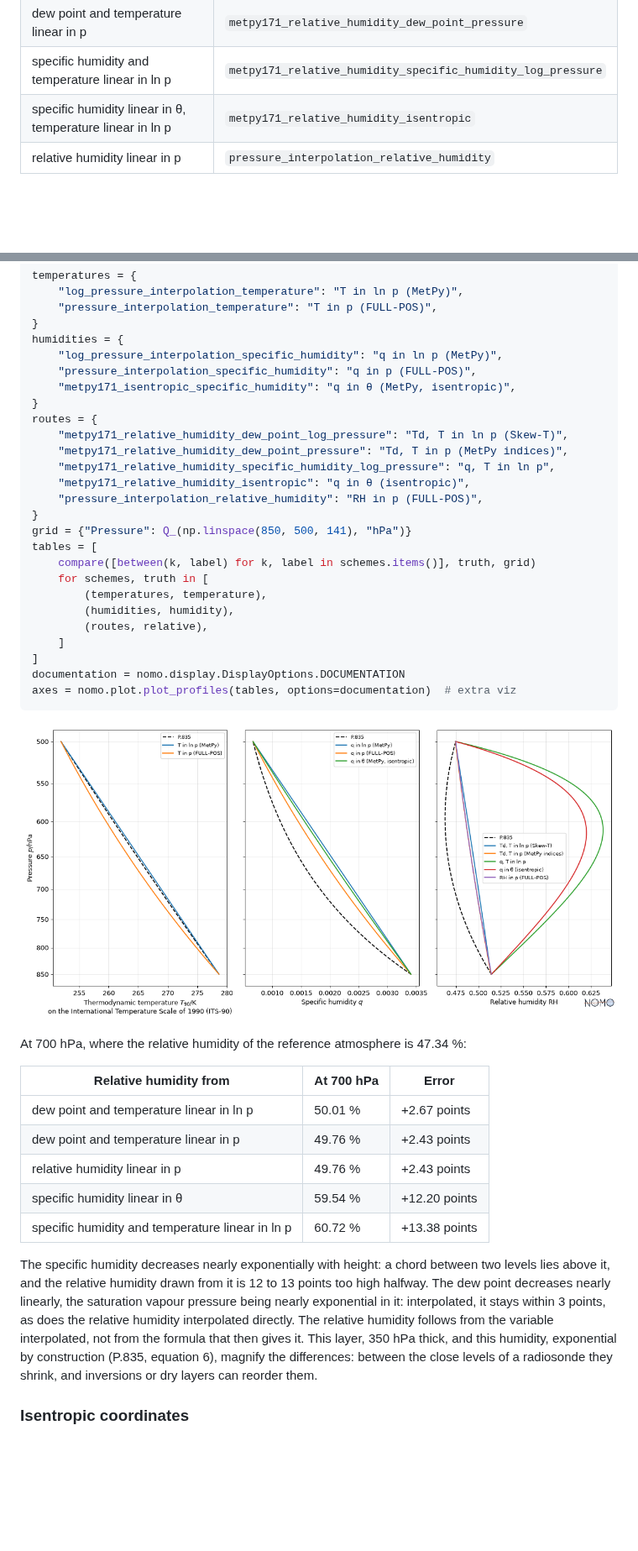
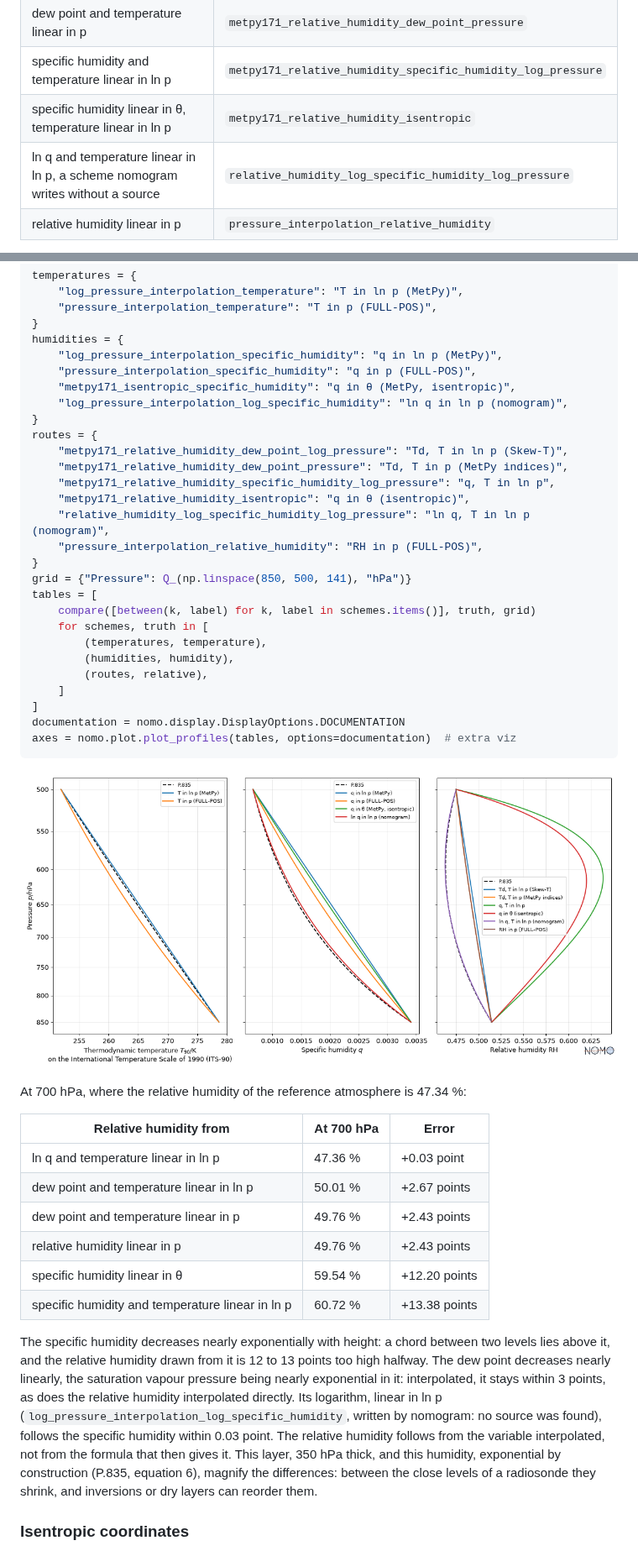
Before and after one commit to miki4iaml/nomogram, a Markdown page: docs/vertical.md, 2 parts joined by grey strips. Shown at 84% size. Rendered like a GitHub page; pictures changed too: docs/images/humidity-between-levels.png; blank space fills up the shorter version.

```diff
--- a/docs/vertical.md
+++ b/docs/vertical.md
@@ -232,6 +232,7 @@ they compare side by side:
 | dew point and temperature linear in p | `metpy171_relative_humidity_dew_point_pressure` |
 | specific humidity and temperature linear in ln p | `metpy171_relative_humidity_specific_humidity_log_pressure` |
 | specific humidity linear in θ, temperature linear in ln p | `metpy171_relative_humidity_isentropic` |
+| ln q and temperature linear in ln p, a scheme nomogram writes without a source | `relative_humidity_log_specific_humidity_log_pressure` |
 | relative humidity linear in p | `pressure_interpolation_relative_humidity` |
 
 Between 850 and 500 hPa of the ITU-R reference atmosphere, its profile
@@ -295,12 +296,14 @@ humidities = {
     "log_pressure_interpolation_specific_humidity": "q in ln p (MetPy)",
     "pressure_interpolation_specific_humidity": "q in p (FULL-POS)",
     "metpy171_isentropic_specific_humidity": "q in θ (MetPy, isentropic)",
+    "log_pressure_interpolation_log_specific_humidity": "ln q in ln p (nomogram)",
 }
 routes = {
     "metpy171_relative_humidity_dew_point_log_pressure": "Td, T in ln p (Skew-T)",
     "metpy171_relative_humidity_dew_point_pressure": "Td, T in p (MetPy indices)",
     "metpy171_relative_humidity_specific_humidity_log_pressure": "q, T in ln p",
     "metpy171_relative_humidity_isentropic": "q in θ (isentropic)",
+    "relative_humidity_log_specific_humidity_log_pressure": "ln q, T in ln p (nomogram)",
     "pressure_interpolation_relative_humidity": "RH in p (FULL-POS)",
 }
 grid = {"Pressure": Q_(np.linspace(850, 500, 141), "hPa")}
@@ -323,6 +326,7 @@ At 700 hPa, where the relative humidity of the reference atmosphere is
 
 | Relative humidity from | At 700 hPa | Error |
 |---|---|---|
+| ln q and temperature linear in ln p | 47.36 % | +0.03 point |
 | dew point and temperature linear in ln p | 50.01 % | +2.67 points |
 | dew point and temperature linear in p | 49.76 % | +2.43 points |
 | relative humidity linear in p | 49.76 % | +2.43 points |
@@ -334,8 +338,11 @@ chord between two levels lies above it, and the relative humidity drawn
 from it is 12 to 13 points too high halfway. The dew point decreases
 nearly linearly, the saturation vapour pressure being nearly exponential
 in it: interpolated, it stays within 3 points, as does the relative
-humidity interpolated directly. The relative humidity follows from the
-variable interpolated, not from the formula that then gives it. This
+humidity interpolated directly. Its logarithm, linear in ln p
+(`log_pressure_interpolation_log_specific_humidity`, written by nomogram:
+no source was found), follows the specific humidity within 0.03 point.
+The relative humidity follows from the variable interpolated, not from
+the formula that then gives it. This
 layer, 350 hPa thick, and this humidity, exponential by construction
 (P.835, equation 6), magnify the differences: between the close levels
 of a radiosonde they shrink, and inversions or dry layers can reorder
```
Also changed, not shown: CHANGELOG.md (+5 -0 lines), 5 other files.
